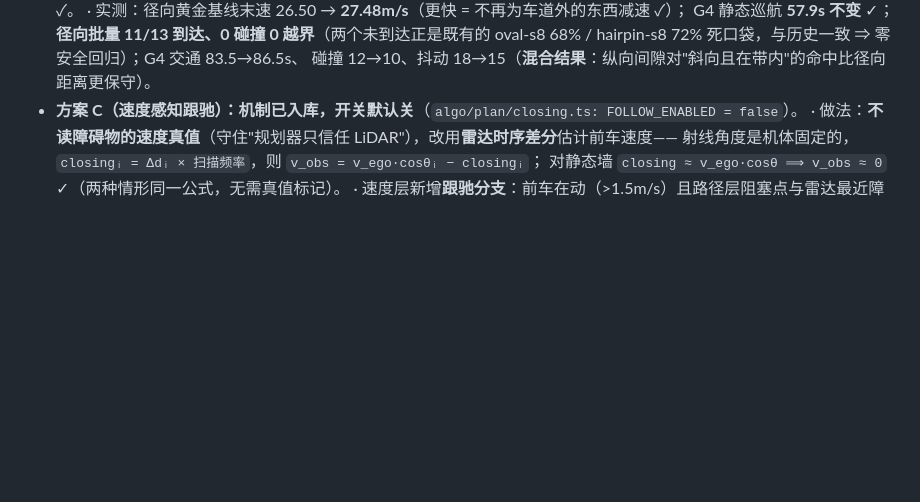
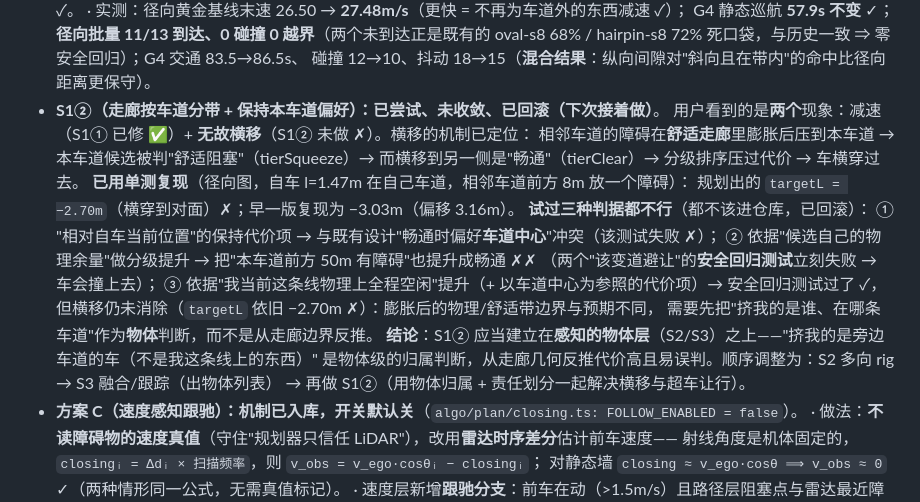
Before and after one commit to Matrix0xCC/ads-drive-lab, a Markdown page: CLAUDE.md, the part around the change. Rendered like a GitHub page; blank space fills up the shorter version.

Commit message:
记录 S1② 的复现与回滚原因（走廊分带 / 保持本车道：未收敛，不进仓库）
用户截图里的横移（S1②）机制已定位并**用单测复现**：相邻车道的障碍在舒适走廊里膨胀后压到本车道
→ 本车道候选判 tierSqueeze、横移到另一侧是 tierClear → 分级排序压过代价 → 车横穿过去。
复现数据：自车 l=1.47m（自己车道），相邻车道前方 8m 一个障碍 → 规划 targetL=**−2.70m**（早一版 −3.03m）。

试过三种判据，**都不该进仓库**，故回滚（工作树恢复：461 测试全绿）：
① 保持代价项以"自车当前位置"为参照 → 与既有设计"畅通时偏好车道中心"冲突（后者测试失败 ✗）；
② 依据"候选自己的物理余量"做分级提升 → 把"本车道前方 50m 有障碍"也提升成畅通 ✗✗，
   两个"该变道避让"的**安全回归测试**立刻失败（车会撞上去）；
③ "我当前这条线物理上全程空闲"提升 + 以车道中心为参照的代价项 → 安全测试过了 ✓ 但横移仍在 ✗。

**结论（已写入 CLAUDE.md）**：S1② 必须建立在**感知的物体层**上——"挤我的是旁边车道的车、而不是我这条线
上的东西"是**物体级归属判断**，从走廊边界反推代价高且易误判。顺序调整为 S2 多向 rig →
S3 融合/跟踪（产出物体列表）→ 再做 S1②（物体归属 + 责任划分一起解决"横移"与"超车让行"）。

```diff
--- a/CLAUDE.md
+++ b/CLAUDE.md
@@ -316,6 +316,22 @@ Pure Pursuit：δ = atan2(2·L·sin α, ld)，预瞄距离 = clamp(0.4×speed, 1
     G4 静态巡航 **57.9s 不变** ✓；**径向批量 11/13 到达、0 碰撞 0 越界**（两个未到达正是既有的
     oval-s8 68% / hairpin-s8 72% 死口袋，与历史一致 ⇒ 零安全回归）；G4 交通 83.5→86.5s、
     碰撞 12→10、抖动 18→15（**混合结果**：纵向间隙对"斜向且在带内"的命中比径向距离更保守）。
+- **S1②（走廊按车道分带 + 保持本车道偏好）：已尝试、**未收敛、已回滚**（下次接着做）**。
+  用户看到的是**两个**现象：减速（S1① 已修 ✅）+ **无故横移**（S1② 未做 ✗）。横移的机制已定位：
+  相邻车道的障碍在**舒适走廊**里膨胀后压到本车道 → 本车道候选被判"舒适阻塞"（tierSqueeze）→
+  而横移到另一侧是"畅通"（tierClear）→ 分级排序压过代价 → 车横穿过去。
+  **已用单测复现**（径向图，自车 l=1.47m 在自己车道，相邻车道前方 8m 放一个障碍）：
+  规划出的 `targetL = −2.70m`（横穿到对面）✗；早一版复现为 −3.03m（偏移 3.16m）。
+  **试过三种判据都不行**（都不该进仓库，已回滚）：
+  ① "相对自车当前位置"的保持代价项 → 与既有设计"畅通时偏好**车道中心**"冲突（该测试失败 ✗）；
+  ② 依据"候选自己的物理余量"做分级提升 → 把"本车道前方 50m 有障碍"也提升成畅通 ✗✗
+     （两个"该变道避让"的**安全回归测试**立刻失败 → 车会撞上去）；
+  ③ 依据"我当前这条线物理上全程空闲"提升（+ 以车道中心为参照的代价项）→ 安全回归测试过了 ✓，
+     但横移仍未消除（`targetL` 依旧 −2.70m ✗）：膨胀后的物理/舒适带边界与预期不同，
+     需要先把"挤我的是谁、在哪条车道"作为**物体**判断，而不是从走廊边界反推。
+  **结论**：S1② 应当建立在**感知的物体层**（S2/S3）之上——"挤我的是旁边车道的车（不是我这条线上的东西）"
+  是物体级的归属判断，从走廊几何反推代价高且易误判。顺序调整为：S2 多向 rig → S3 融合/跟踪（出物体列表）
+  → 再做 S1②（用物体归属 + 责任划分一起解决横移与超车让行）。
 - **方案 C（速度感知跟驰）：机制已入库，开关默认关**（`algo/plan/closing.ts: FOLLOW_ENABLED = false`）。
   · 做法：**不读障碍物的速度真值**（守住"规划器只信任 LiDAR"），改用**雷达时序差分**估计前车速度——
     射线角度是机体固定的，`closingᵢ = Δdᵢ × 扫描频率`，则 `v_obs = v_ego·cosθᵢ − closingᵢ`；
```
